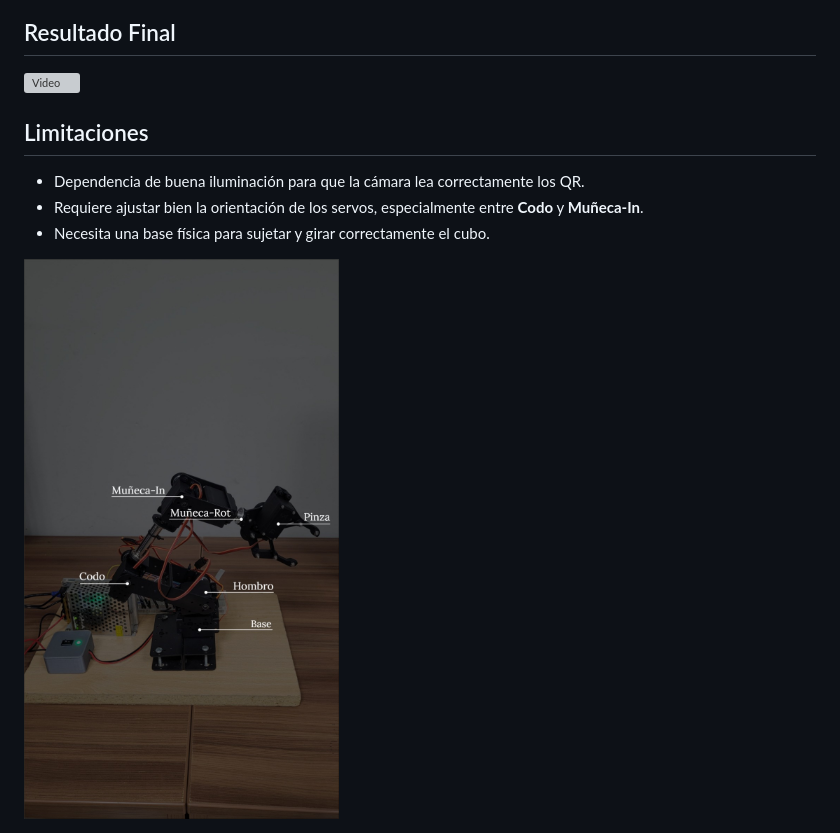
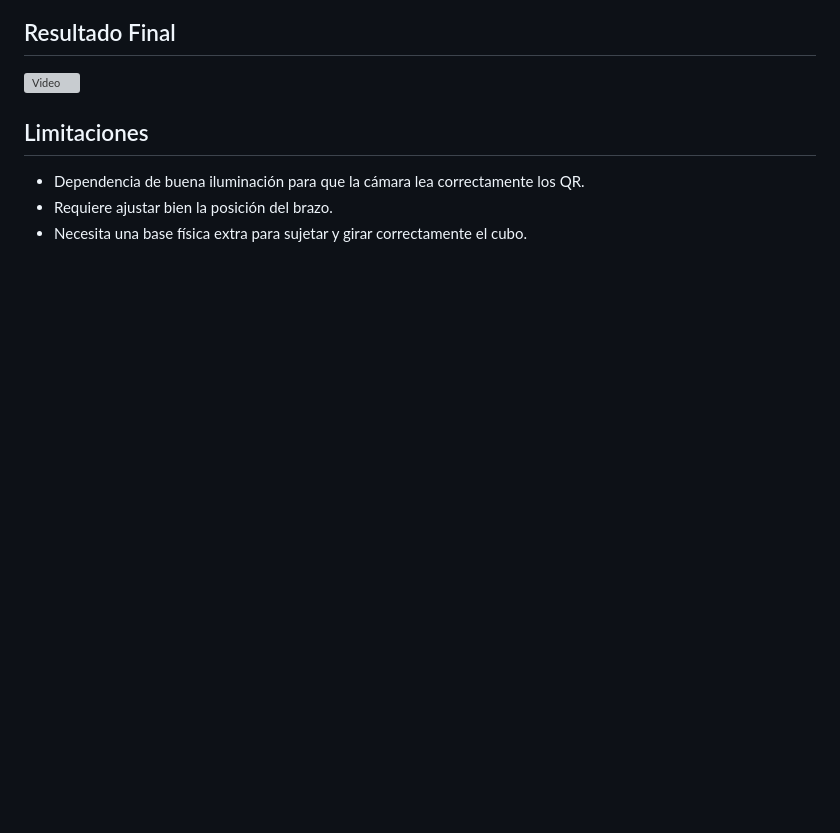
Before and after one commit to brian-latorre/Brazo_Robot, a Markdown page: README.md, the part around one of its changes. GitHub-like rendering; blank space fills up the shorter version; grey boxes are pictures that could not be loaded.

```diff
--- a/README.md
+++ b/README.md
@@ -55,8 +66,5 @@ Recomendamos seguir la [documentación](https://github.com/brian-latorre/Brazo_R
 ## Limitaciones
 
 - Dependencia de buena iluminación para que la cámara lea correctamente los QR.
-- Requiere ajustar bien la orientación de los servos, especialmente entre **Codo** y **Muñeca-In**.
-- Necesita una base física para sujetar y girar correctamente el cubo.
-
-
-<img src="https://github.com/brian-latorre/Brazo_robot/blob/main/Multimedia/Servomotores.jpeg" width="400">
+- Requiere ajustar bien la posición del brazo.
+- Necesita una base física extra para sujetar y girar correctamente el cubo.
```
Also changed, not shown: other parts of README.md (+15 -4 lines).
